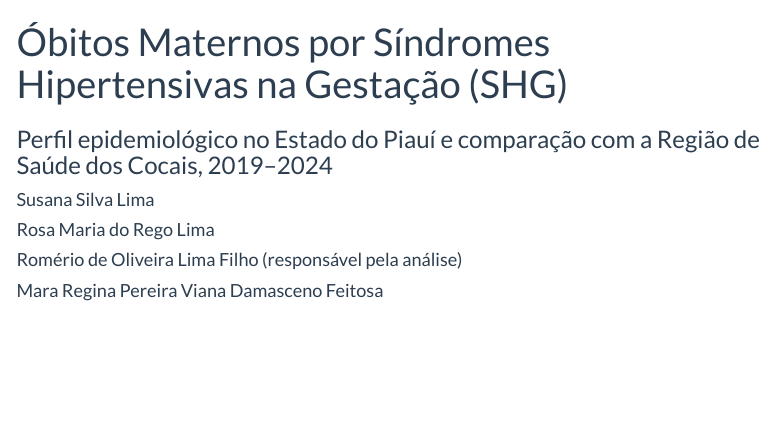
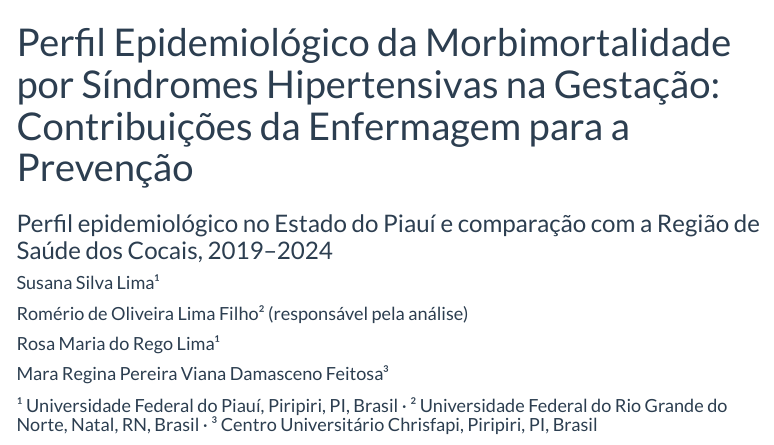
Before and after one commit to meriofilho/maternal-mortality-SHG, an R Markdown document (analise_shg_piaui.Rmd): the page in a window 1100 px wide, from its top. The pictures show the output file analise_shg_piaui.html that the author committed with the source, opened offline; menus at the side of the page are left out.

Commit message:
Atualiza título do trabalho, autoria/filiação e notas de método
- Novo título: "Perfil Epidemiológico da Morbimortalidade por
  Síndromes Hipertensivas na Gestação: Contribuições da Enfermagem
  para a Prevenção" (README, .Rmd, resultados_shg_piaui.html)
- Autoria reordenada com filiações: Susana Silva Lima¹, Romério de
  Oliveira Lima Filho² (responsável pela análise de dados), Rosa Maria
  do Rego Lima¹, Mara Regina Pereira Viana Damasceno Feitosa³
  (¹ UFPI Piripiri · ² UFRN Natal · ³ Centro Universitário Chrisfapi)
- resultados_shg_piaui.html: nota "Método" adicionada em cada uma das
  7 seções de resultado, explicando como cada análise foi feita

Co-Authored-By: Claude Sonnet 5 <noreply@anthropic.com>

```diff
--- a/analise_shg_piaui.Rmd
+++ b/analise_shg_piaui.Rmd
@@ -1,11 +1,12 @@
 ---
-title: "Óbitos Maternos por Síndromes Hipertensivas na Gestação (SHG)"
+title: "Perfil Epidemiológico da Morbimortalidade por Síndromes Hipertensivas na Gestação: Contribuições da Enfermagem para a Prevenção"
 subtitle: "Perfil epidemiológico no Estado do Piauí e comparação com a Região de Saúde dos Cocais, 2019–2024"
 author:
-  - "Susana Silva Lima"
-  - "Rosa Maria do Rego Lima"
-  - "Romério de Oliveira Lima Filho (responsável pela análise)"
-  - "Mara Regina Pereira Viana Damasceno Feitosa"
+  - "Susana Silva Lima¹"
+  - "Romério de Oliveira Lima Filho² (responsável pela análise)"
+  - "Rosa Maria do Rego Lima¹"
+  - "Mara Regina Pereira Viana Damasceno Feitosa³"
+  - "¹ Universidade Federal do Piauí, Piripiri, PI, Brasil · ² Universidade Federal do Rio Grande do Norte, Natal, RN, Brasil · ³ Centro Universitário Chrisfapi, Piripiri, PI, Brasil"
 date: "`r format(Sys.Date(), '%d/%m/%Y')`"
 output:
   html_document:
```
Also changed, not shown: README.md, analise_shg_piaui.html, analise_shg_piaui.md, figuras/fig10_rmm_shg_piaui_cocais.pdf, figuras/fig11_obitos_totais_por_regiao.pdf, figuras/fig12_shg_por_regiao.pdf, figuras/fig13_idade_exata.pdf, figuras/fig14_sazonalidade.pdf, figuras/fig1_distribuicao_tipo_shg.pdf, figuras/fig2_evolucao_temporal.pdf, figuras/fig3_faixa_etaria.pdf, figuras/fig4_raca_cor.pdf, figuras/fig5_escolaridade.pdf, figuras/fig6_local_ocorrencia.pdf, 5 more files, 3 other files.
